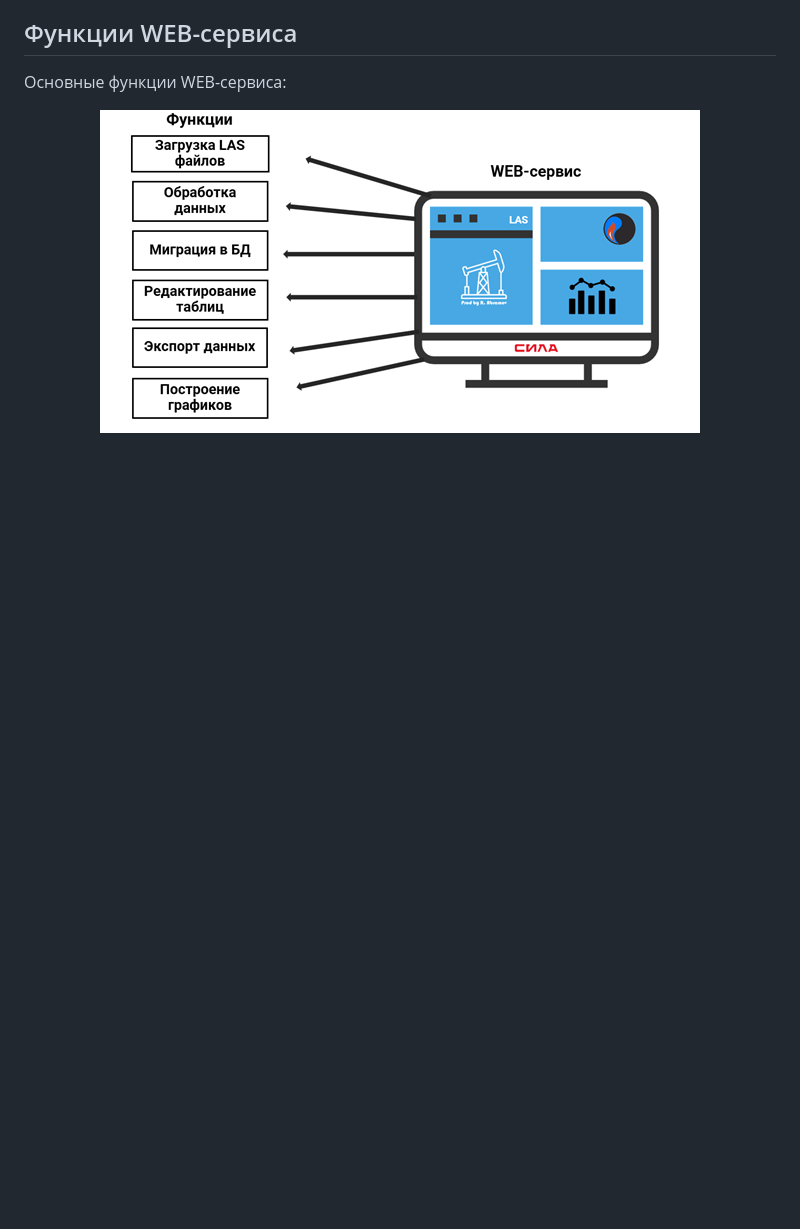
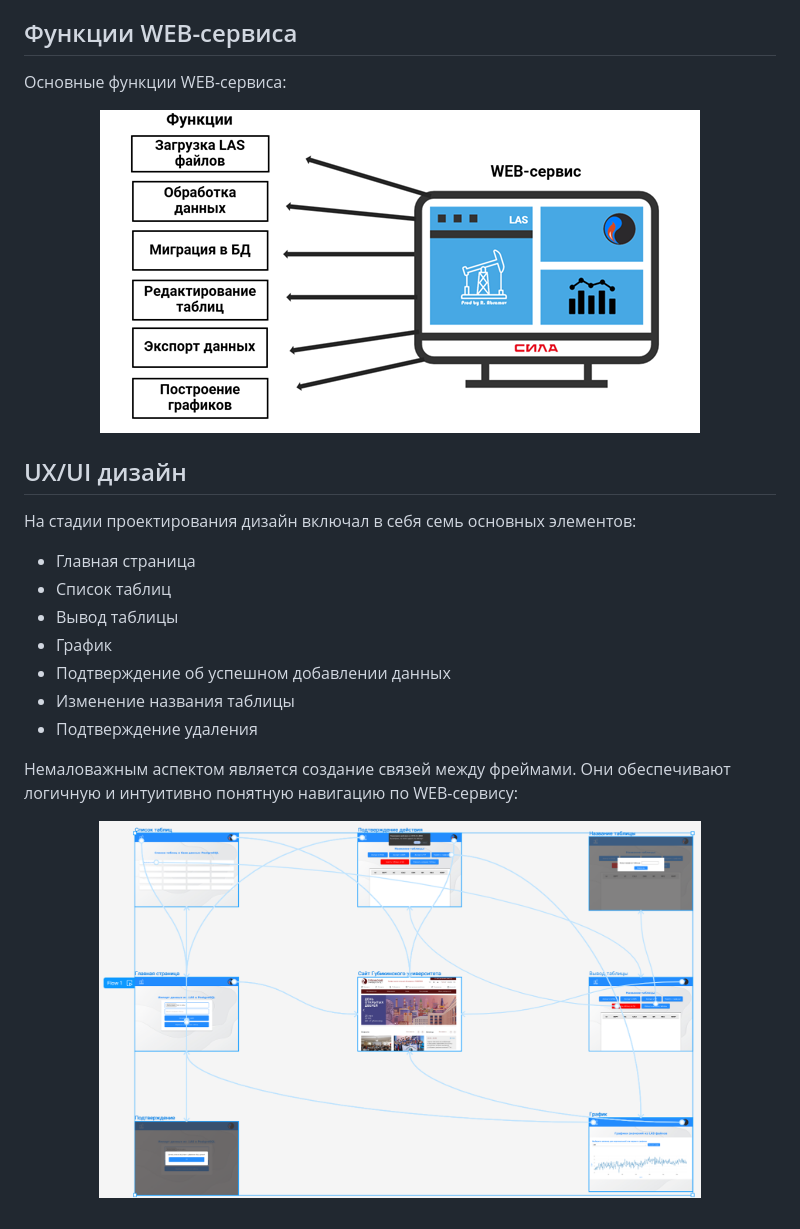
Before and after one commit to RomanRizers/LAS_file_migration, a Markdown page: README.md, the part around one of its changes. Drawn GitHub-style; blank space fills up the shorter version.

```diff
--- a/README.md
+++ b/README.md
@@ -55,3 +57,20 @@ LAS (Log ASCII Standard) файл — формат файла, использу
 <p align="center">
   <img src="screenshots/functions.png" alt="functions" />
 </p>
+
+
+## UX/UI дизайн
+На стадии проектирования дизайн включал в себя семь основных элементов:
+- Главная страница
+- Список таблиц
+- Вывод таблицы
+- График
+- Подтверждение об успешном добавлении данных
+- Изменение названия таблицы
+- Подтверждение удаления
+
+Немаловажным аспектом является создание связей между фреймами.
+Они обеспечивают логичную и интуитивно понятную навигацию по WEB-сервису:
+<p align="center">
+  <img src="Screenshots/figma.png" alt="figma" width="80%" height="80%" />
+</p>
```
Also changed, not shown: other parts of README.md (+4 -2 lines).
